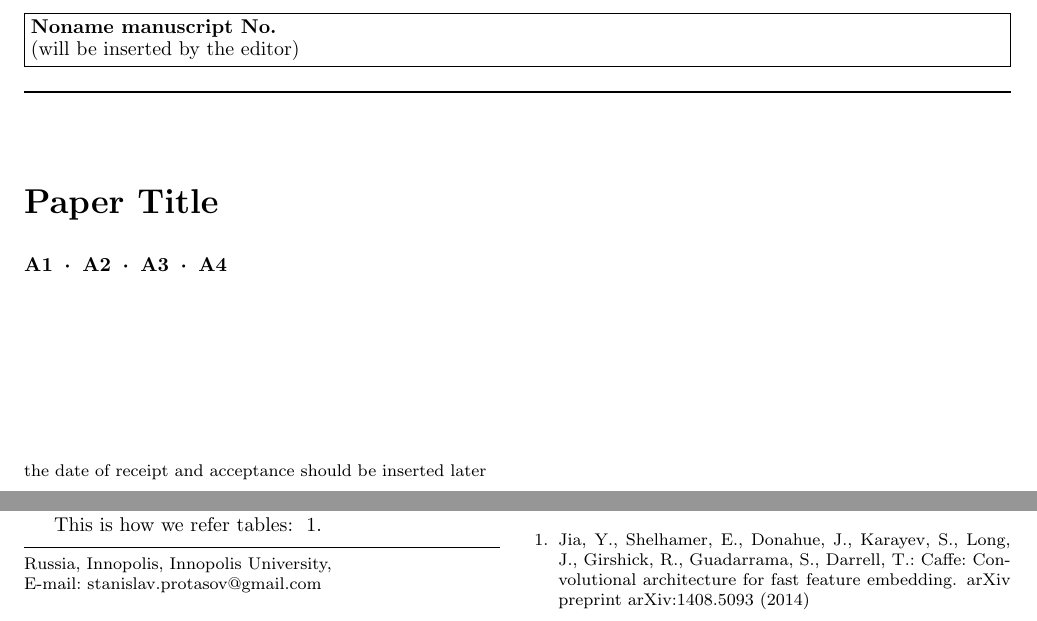
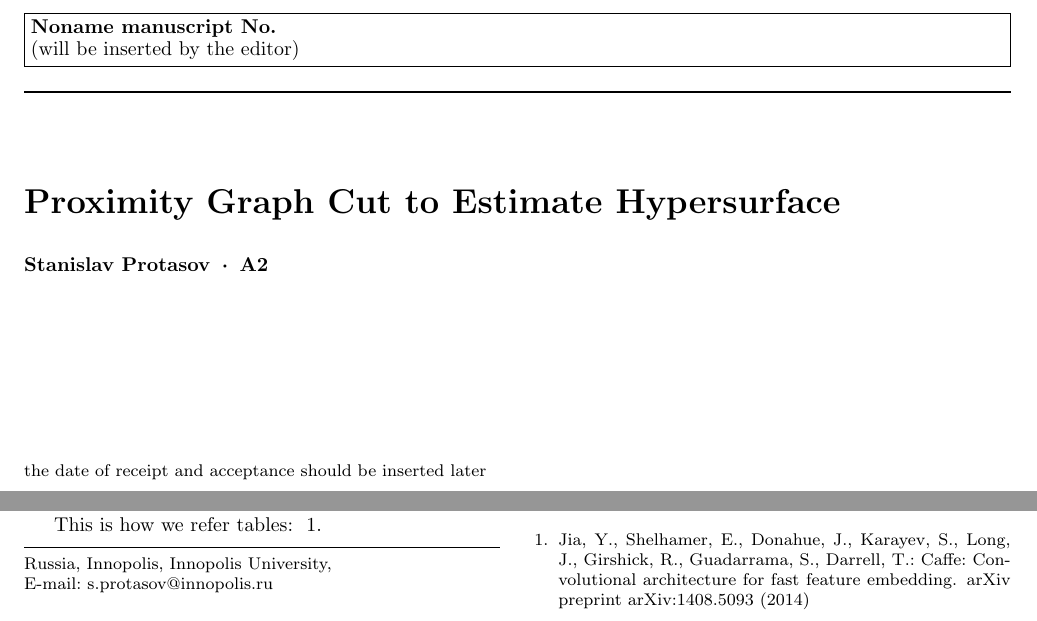
Before and after one commit to IUCVLab/proximity-cut, a LaTeX paper (paper/main.tex): two parts of page 1 of 2, joined at a grey line, cut so that both start at the same text. Compiled offline with pdfLaTeX.

```diff
--- a/main.tex
+++ b/paper/main.tex
@@ -22,12 +22,12 @@
 
 \begin{document}
 
-\author{A1 \and A2 \and A3 \and A4}
+\author{Stanislav Protasov \and A2}
 % university and contact email
-\institute{Russia, Innopolis, Innopolis University, \\\email{stanislav.protasov@gmail.com}}
-\title{Paper Title}
+\institute{Russia, Innopolis, Innopolis University, \\\email{s.protasov@innopolis.ru}}
+\title{Proximity Graph Cut to Estimate Hypersurface}
 % first author is here
-\authorrunning{A1 et al.}
+\authorrunning{Protasov et al.}
 \maketitle{}					% Generates title
 
 
```
Also changed, not shown: paper/images/Fig1.png (renamed from images/Fig1.png), paper/images/Fig2.png (renamed from images/Fig2.png), paper/links.bib (renamed from links.bib), paper/parts/00_intro.tex (renamed from parts/00_intro.tex), paper/parts/01_related.tex (renamed from parts/01_related.tex), paper/parts/02_method.tex (renamed from parts/02_method.tex), paper/parts/03_results.tex (renamed from parts/03_results.tex), paper/parts/04_discussion.tex (renamed from parts/04_discussion.tex), paper/parts/05_conclusion.tex (renamed from parts/05_conclusion.tex), paper/spbasic.bst (renamed from spbasic.bst), paper/spmpsci.bst (renamed from spmpsci.bst), paper/spphys.bst (renamed from spphys.bst), paper/svglov3.clo (renamed from svglov3.clo), paper/svjour3.cls (renamed from svjour3.cls).
